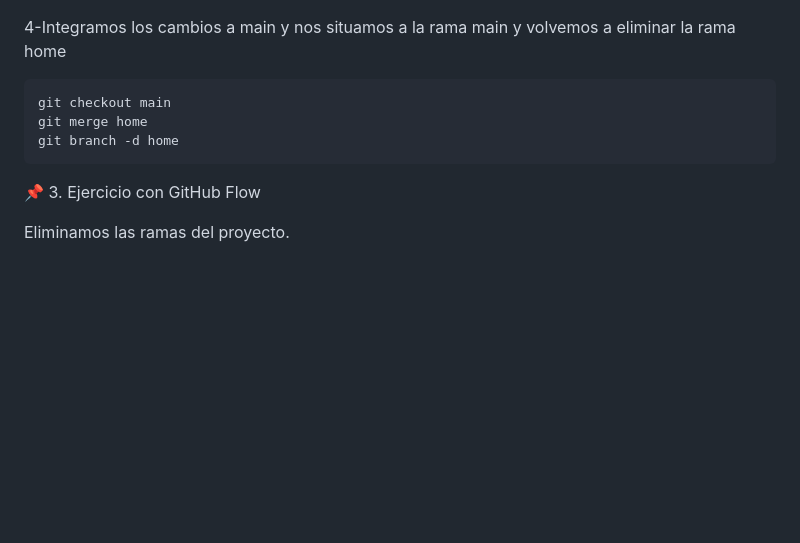
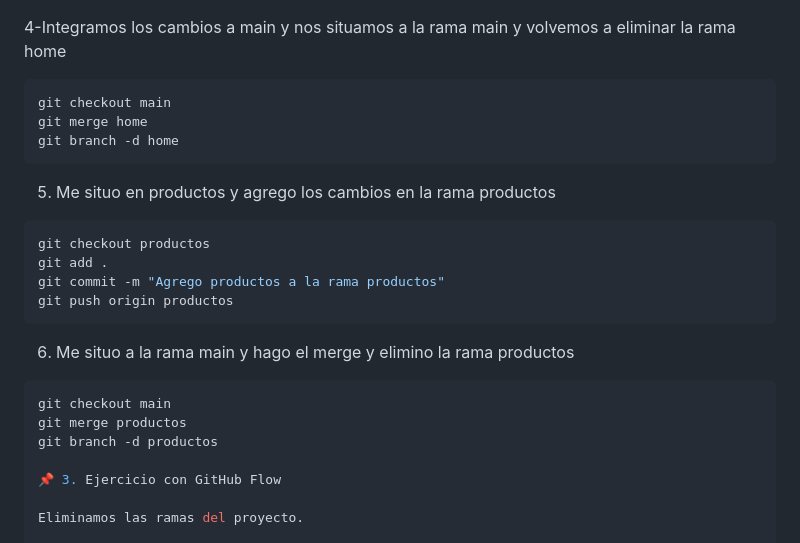
Before and after one commit to kenkairon/CursoDeGithubRamasEcommerce, a Markdown page: README.MD, the part around the change. Rendered like a GitHub page; blank space fills up the shorter version.

Commit message:
Modifique el readme

````diff
--- a/README.MD
+++ b/README.MD
@@ -165,6 +165,20 @@ git merge home
 git branch -d home
 ```
 
+5. Me situo en productos y agrego los cambios en la rama productos
+```sh
+git checkout productos
+git add .
+git commit -m "Agrego productos a la rama productos"
+git push origin productos
+```
+
+6. Me situo a la rama main y hago el merge y elimino la rama productos
+```sh
+git checkout main
+git merge productos
+git branch -d productos
+
 📌 3. Ejercicio con GitHub Flow
 
 Eliminamos las ramas del proyecto.
````
